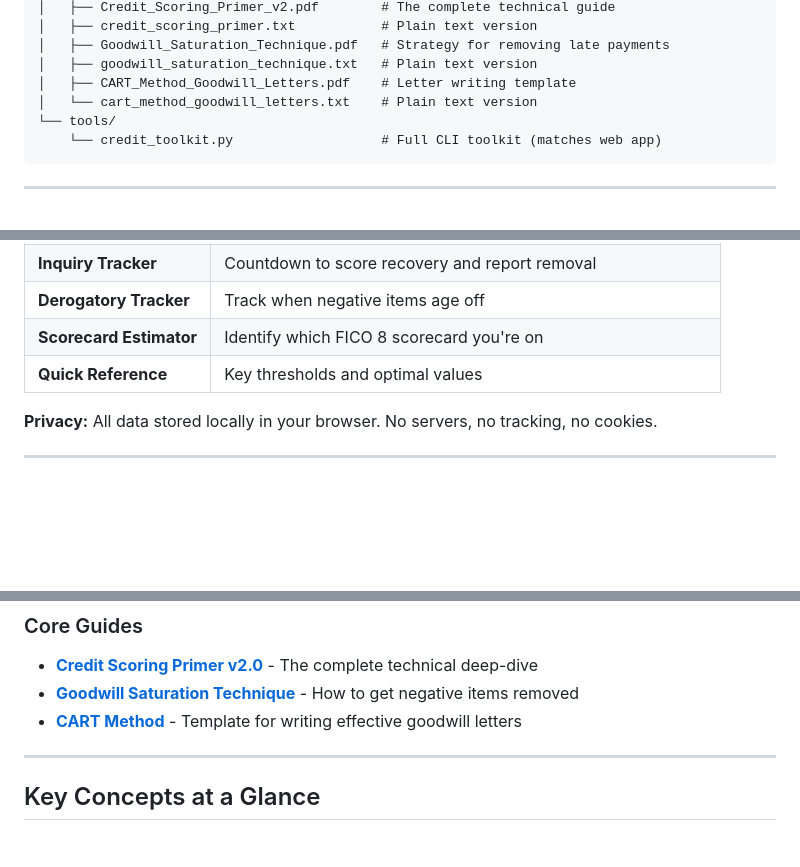
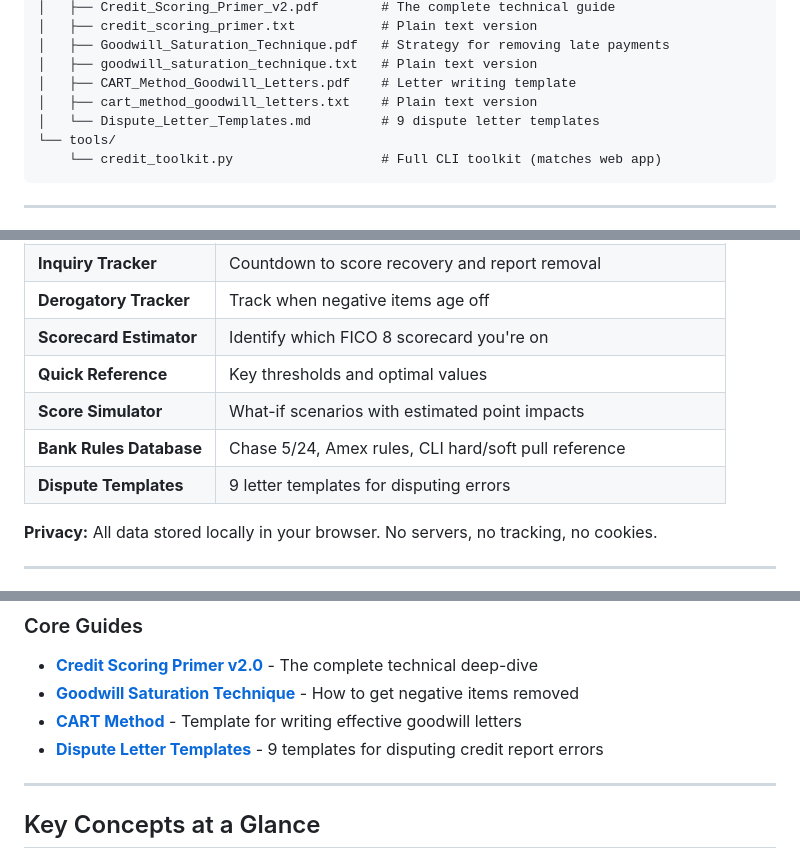
Before and after one commit to Acelogic/CreditRebelsArchive, a Markdown page: README.md, 3 parts joined by grey strips. Drawn GitHub-style; blank space fills up the shorter version.

Commit message:
Add dispute templates document and update README with new features

````diff
--- a/README.md
+++ b/README.md
@@ -42,7 +42,8 @@ CreditRebelsArchive/
 │   ├── Goodwill_Saturation_Technique.pdf   # Strategy for removing late payments
 │   ├── goodwill_saturation_technique.txt   # Plain text version
 │   ├── CART_Method_Goodwill_Letters.pdf    # Letter writing template
-│   └── cart_method_goodwill_letters.txt    # Plain text version
+│   ├── cart_method_goodwill_letters.txt    # Plain text version
+│   └── Dispute_Letter_Templates.md         # 9 dispute letter templates
 └── tools/
     └── credit_toolkit.py                   # Full CLI toolkit (matches web app)
 ```
@@ -62,6 +63,9 @@ A free, privacy-focused web app with everything you need:
 | **Derogatory Tracker** | Track when negative items age off |
 | **Scorecard Estimator** | Identify which FICO 8 scorecard you're on |
 | **Quick Reference** | Key thresholds and optimal values |
+| **Score Simulator** | What-if scenarios with estimated point impacts |
+| **Bank Rules Database** | Chase 5/24, Amex rules, CLI hard/soft pull reference |
+| **Dispute Templates** | 9 letter templates for disputing errors |
 
 **Privacy:** All data stored locally in your browser. No servers, no tracking, no cookies.
 
@@ -76,6 +80,7 @@ A free, privacy-focused web app with everything you need:
 - [**Credit Scoring Primer v2.0**](docs/Credit_Scoring_Primer_v2.pdf) - The complete technical deep-dive
 - [**Goodwill Saturation Technique**](docs/Goodwill_Saturation_Technique.pdf) - How to get negative items removed
 - [**CART Method**](docs/CART_Method_Goodwill_Letters.pdf) - Template for writing effective goodwill letters
+- [**Dispute Letter Templates**](docs/Dispute_Letter_Templates.md) - 9 templates for disputing credit report errors
 
 ---
 
````
Also changed, not shown: docs/Dispute_Letter_Templates.md (added, +468 -0 lines).
